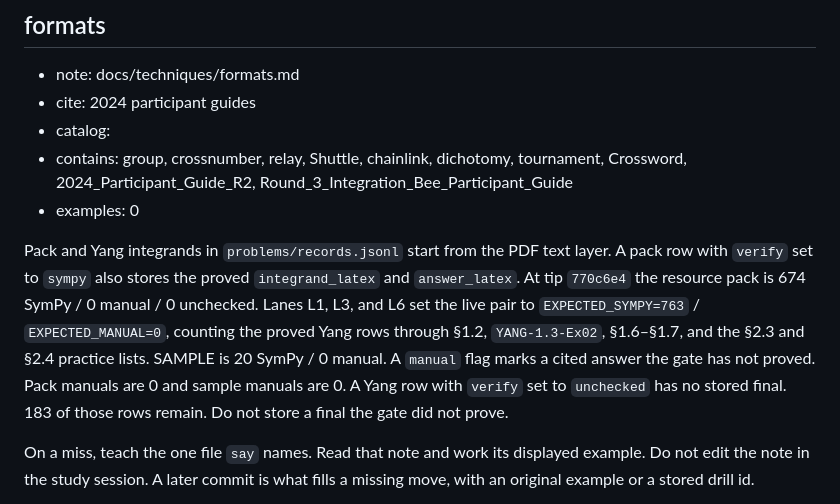
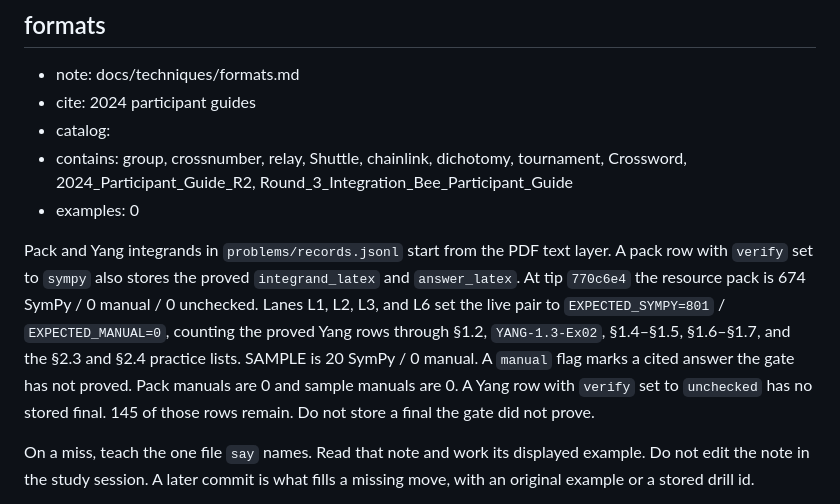
Before and after one commit to jerome-queck/integration-bee, a Markdown page: docs/techniques/beyond-yang.md, the part around the change. GitHub-like rendering.

```diff
--- a/docs/techniques/beyond-yang.md
+++ b/docs/techniques/beyond-yang.md
@@ -46,7 +46,7 @@ Yang is one source among others. These notes are original exposition for moves t
 - contains: group, crossnumber, relay, Shuttle, chainlink, dichotomy, tournament, Crossword, 2024_Participant_Guide_R2, Round_3_Integration_Bee_Participant_Guide
 - examples: 0
 
-Pack and Yang integrands in `problems/records.jsonl` start from the PDF text layer. A pack row with `verify` set to `sympy` also stores the proved `integrand_latex` and `answer_latex`. At tip `770c6e4` the resource pack is 674 SymPy / 0 manual / 0 unchecked. Lanes L1, L3, and L6 set the live pair to `EXPECTED_SYMPY=763` / `EXPECTED_MANUAL=0`, counting the proved Yang rows through §1.2, `YANG-1.3-Ex02`, §1.6–§1.7, and the §2.3 and §2.4 practice lists. SAMPLE is 20 SymPy / 0 manual. A `manual` flag marks a cited answer the gate has not proved. Pack manuals are 0 and sample manuals are 0. A Yang row with `verify` set to `unchecked` has no stored final. 183 of those rows remain. Do not store a final the gate did not prove.
+Pack and Yang integrands in `problems/records.jsonl` start from the PDF text layer. A pack row with `verify` set to `sympy` also stores the proved `integrand_latex` and `answer_latex`. At tip `770c6e4` the resource pack is 674 SymPy / 0 manual / 0 unchecked. Lanes L1, L2, L3, and L6 set the live pair to `EXPECTED_SYMPY=801` / `EXPECTED_MANUAL=0`, counting the proved Yang rows through §1.2, `YANG-1.3-Ex02`, §1.4–§1.5, §1.6–§1.7, and the §2.3 and §2.4 practice lists. SAMPLE is 20 SymPy / 0 manual. A `manual` flag marks a cited answer the gate has not proved. Pack manuals are 0 and sample manuals are 0. A Yang row with `verify` set to `unchecked` has no stored final. 145 of those rows remain. Do not store a final the gate did not prove.
 
 On a miss, teach the one file `say` names. Read that note and work its displayed example. Do not edit the note in the study session. A later commit is what fills a missing move, with an original example or a stored drill id.
 
```
Also changed, not shown: README.md (+2 -2 lines), solutions/README.md (+1 -1 lines).
